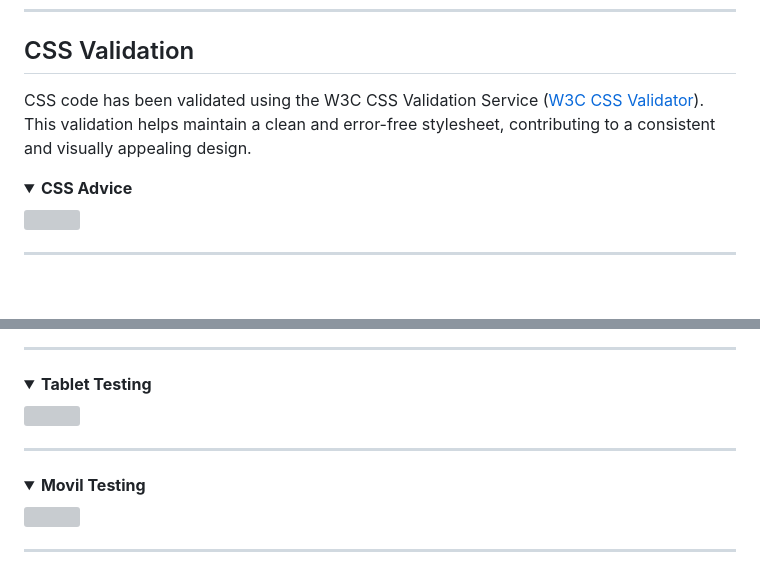
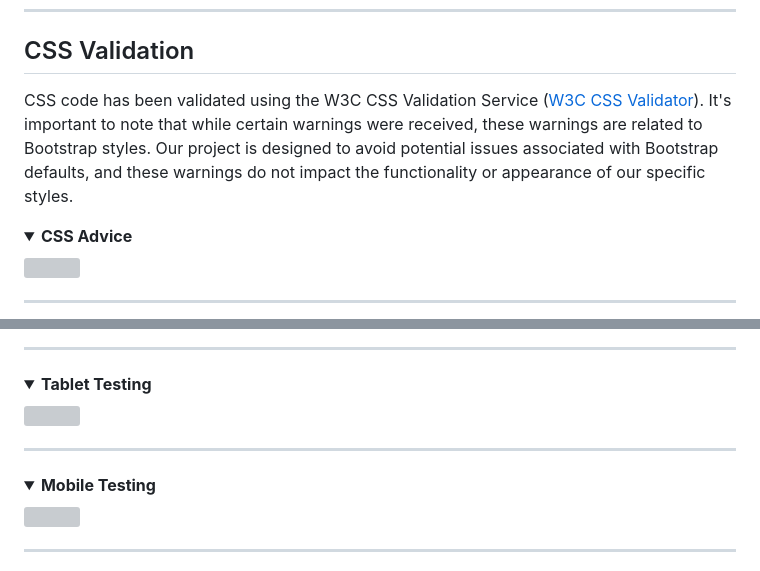
Before and after one commit to Vgarcan/prj002, a Markdown page: readme.md, 2 parts joined by grey strips. GitHub-like rendering; folded sections open; blank space fills up the shorter version; grey boxes are pictures that could not be loaded.

```diff
--- a/readme.md
+++ b/readme.md
@@ -207,7 +233,7 @@ The HTML code has been validated using the W3C Markup Validation Service ([W3C V
    <hr>
 
 ## CSS Validation
-CSS code has been validated using the W3C CSS Validation Service ([W3C CSS Validator](https://jigsaw.w3.org/css-validator/)). This validation helps maintain a clean and error-free stylesheet, contributing to a consistent and visually appealing design.
+CSS code has been validated using the W3C CSS Validation Service ([W3C CSS Validator](https://jigsaw.w3.org/css-validator/)). It's important to note that while certain warnings were received, these warnings are related to Bootstrap styles. Our project is designed to avoid potential issues associated with Bootstrap defaults, and these warnings do not impact the functionality or appearance of our specific styles.
 
 <details><summary><b>CSS Advice</b></summary>
    <img src="assets/img/readme-pics/css-advice.jpg"></details>
@@ -230,7 +256,7 @@ The project has undergone testing on various devices, including desktops, laptop
    <img src="assets/img/readme-pics/brws-test-tablet.jpg"></details>
    <hr>
 
-<details><summary><b>Movil Testing</b></summary>
+<details><summary><b>Mobile Testing</b></summary>
    <img src="assets/img/readme-pics/brws-test-mobil.jpg"></details>
    <hr>
 
```
Also changed, not shown: other parts of readme.md (+42 -14 lines), assets/img/readme-pics/brws-test-dark-1.jpg (added), assets/img/readme-pics/brws-test-dark-2.jpg (added), assets/img/readme-pics/pastel-usage.jpg (added), assets/img/readme-pics/pink-usage.jpg (added), 4 other files.
